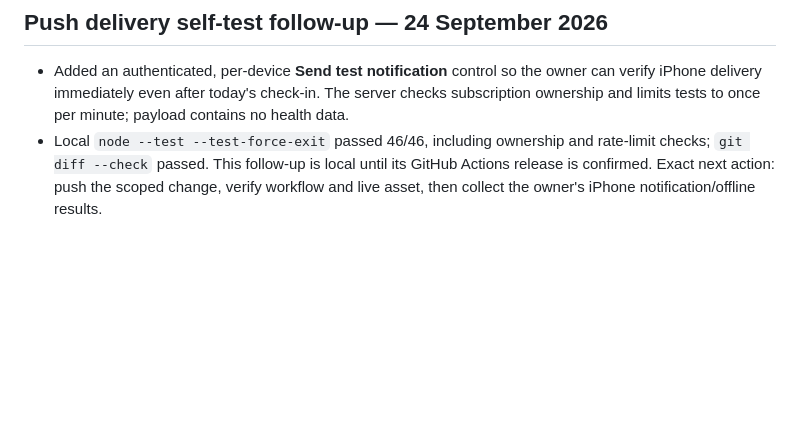
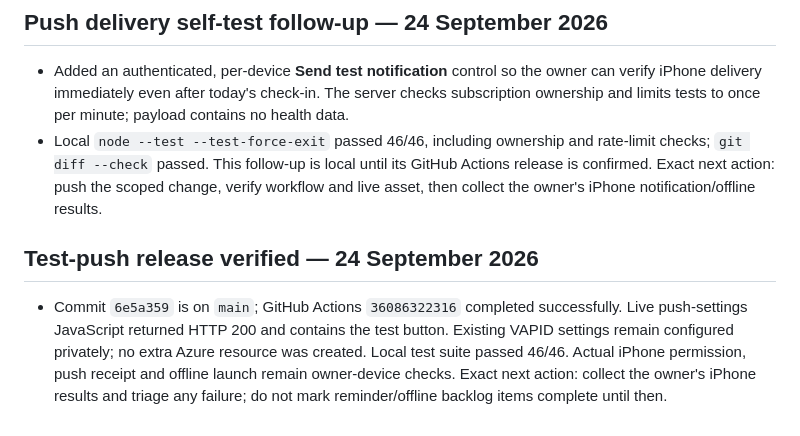
Before and after one commit to Caryourday96/fitness-tracker, a Markdown page: CODEX_PROGRESS.md, the part around the change. GitHub-like rendering; blank space fills up the shorter version.

Commit message:
Record verified push release

```diff
--- a/CODEX_PROGRESS.md
+++ b/CODEX_PROGRESS.md
@@ -293,3 +293,7 @@ Add CSRF protection and login rate limiting, then add integration tests proving
 
 - Added an authenticated, per-device **Send test notification** control so the owner can verify iPhone delivery immediately even after today's check-in. The server checks subscription ownership and limits tests to once per minute; payload contains no health data.
 - Local `node --test --test-force-exit` passed 46/46, including ownership and rate-limit checks; `git diff --check` passed. This follow-up is local until its GitHub Actions release is confirmed. Exact next action: push the scoped change, verify workflow and live asset, then collect the owner's iPhone notification/offline results.
+
+## Test-push release verified — 24 September 2026
+
+- Commit `6e5a359` is on `main`; GitHub Actions `36086322316` completed successfully. Live push-settings JavaScript returned HTTP 200 and contains the test button. Existing VAPID settings remain configured privately; no extra Azure resource was created. Local test suite passed 46/46. Actual iPhone permission, push receipt and offline launch remain owner-device checks. Exact next action: collect the owner's iPhone results and triage any failure; do not mark reminder/offline backlog items complete until then.
```
Also changed, not shown: BACKLOG.md (+1 -1 lines).
